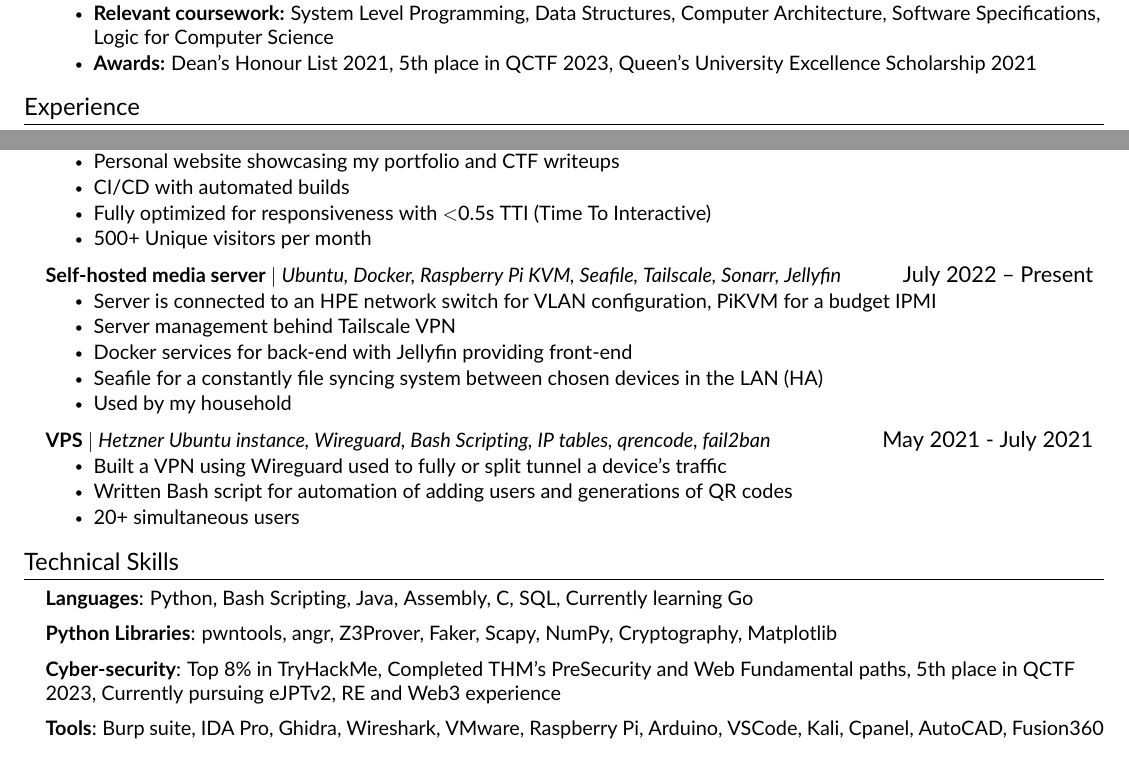
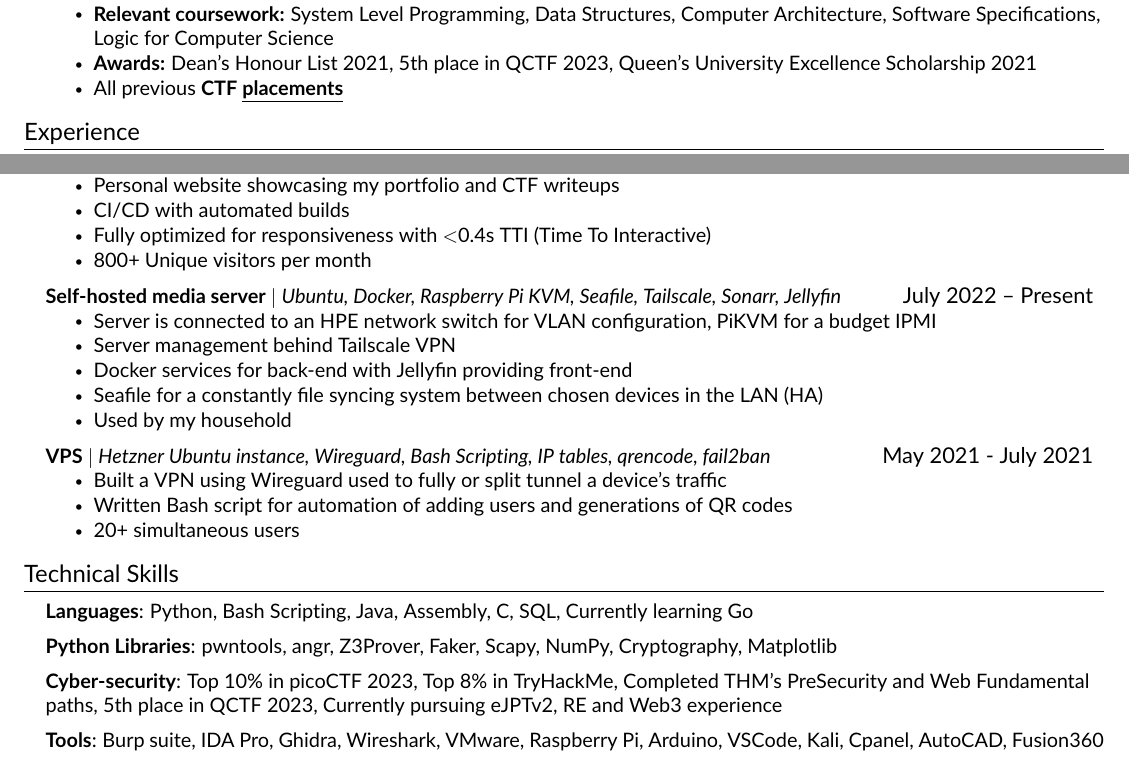
Before and after one commit to doxxedd/resume, a LaTeX document (main.tex, which reads src/education.tex, src/projects.tex, src/skills.tex): two parts of the page, joined at a grey line, cut so that both start at the same text. Compiled offline with pdfLaTeX.

Commit message:
updated with ctf placements

```diff
--- a/src/education.tex
+++ b/src/education.tex
@@ -8,6 +8,7 @@
     \resumeItemListStart
         \resumeItem{\textbf{Relevant coursework:} System Level Programming, Data Structures, Computer Architecture, Software Specifications, Logic for Computer Science}
         \resumeItem{\textbf{Awards:} Dean’s Honour List 2021, 5th place in QCTF 2023, Queen's University Excellence Scholarship 2021}
+        \resumeItem{All previous \textbf{CTF \href{https://dinari.ca/placements}{\underline{placements}}}}
     \resumeItemListEnd
 
   \resumeSubHeadingListEnd
--- a/src/projects.tex
+++ b/src/projects.tex
@@ -6,8 +6,8 @@
     \resumeItemListStart
         \resumeItem{Personal website showcasing my portfolio and CTF writeups}
         \resumeItem{CI/CD with automated builds}
-        \resumeItem{Fully optimized for responsiveness with $<$0.5s TTI (Time To Interactive)}
-        \resumeItem{500+ Unique visitors per month}
+        \resumeItem{Fully optimized for responsiveness with $<$0.4s TTI (Time To Interactive)}
+        \resumeItem{800+ Unique visitors per month}
     \resumeItemListEnd
 
     \resumeProjectHeading
--- a/src/skills.tex
+++ b/src/skills.tex
@@ -4,7 +4,7 @@
     \small{\item{
         \textbf{Languages}{: Python, Bash Scripting, Java, Assembly, C, SQL, Currently learning Go} \\ \vspace{2mm}
         \textbf{Python Libraries}{: pwntools, angr, Z3Prover, Faker, Scapy, NumPy, Cryptography, Matplotlib} \\ \vspace{2mm}
-        \textbf{Cyber-security}{: Top 8\% in TryHackMe, Completed THM's PreSecurity and Web Fundamental paths, 5th place in QCTF 2023, Currently pursuing eJPTv2, RE and Web3 experience} \\ \vspace{2mm}
+        \textbf{Cyber-security}{: Top 10\% in picoCTF 2023, Top 8\% in TryHackMe, Completed THM's PreSecurity and Web Fundamental paths, 5th place in QCTF 2023, Currently pursuing eJPTv2, RE and Web3 experience} \\ \vspace{2mm}
         \textbf{Tools}{: Burp suite, IDA Pro, Ghidra, Wireshark, VMware, Raspberry Pi, Arduino, VSCode, Kali, Cpanel, AutoCAD, Fusion360} \\ \vspace{2mm}
         \textbf{DevOps}{: Git, Docker, Google Cloud Platform, Kubernetes}\\ \vspace{2mm}
         \textbf{General}{: Soldering, Electrical knowledge, 3D printing, 3D design, FPV drones, Clustering, Always keeping up-to-date with new hardware technologies}\\
```
